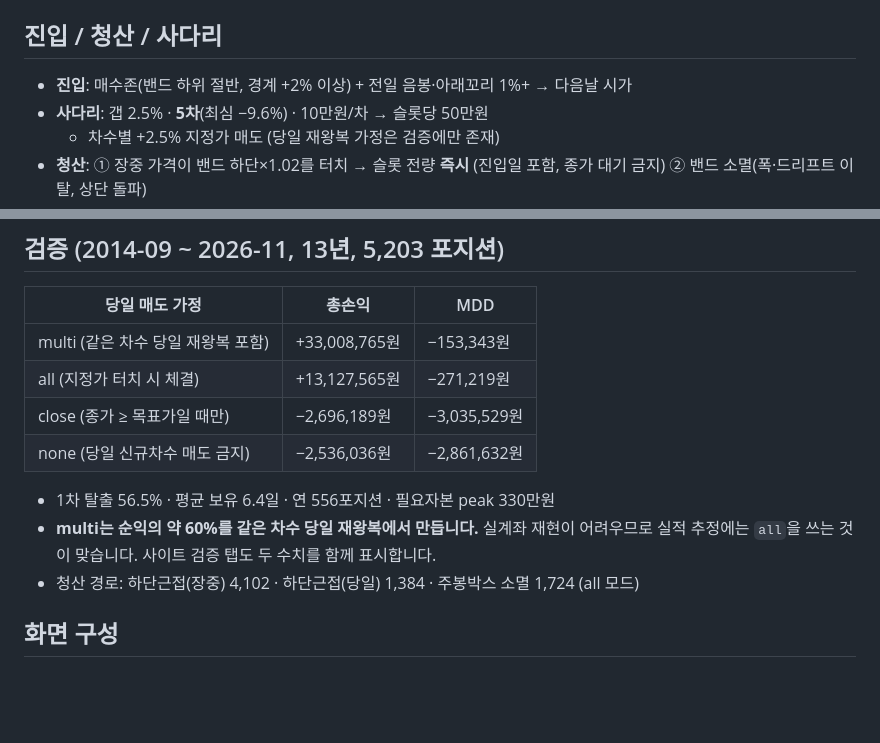
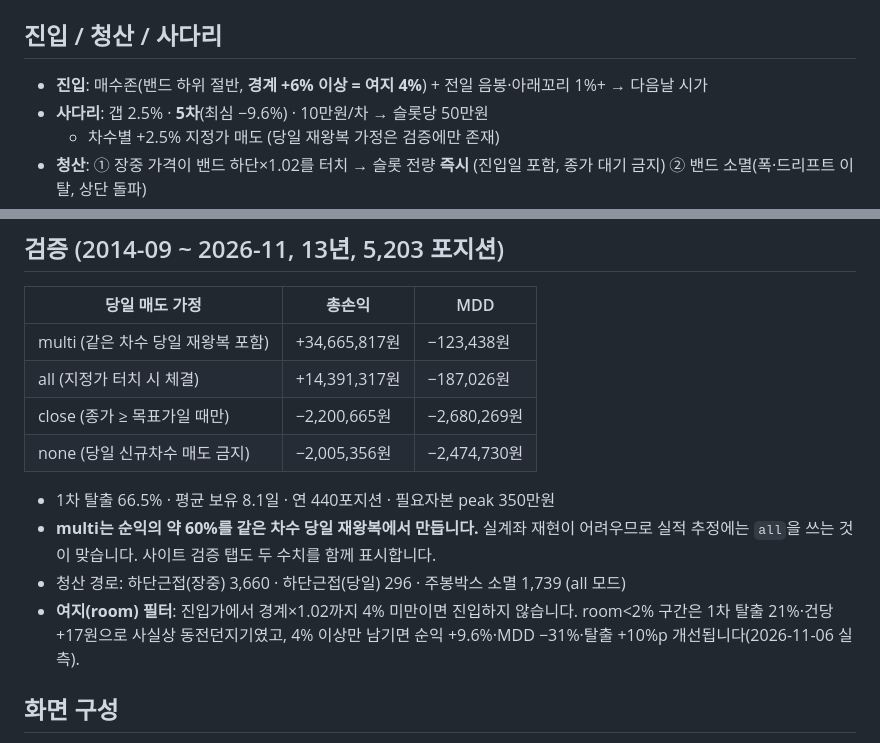
Before and after one commit to dawunkim93-eng/box-monitor, a Markdown page: README.md, 2 parts joined by grey strips. Drawn GitHub-style; blank space fills up the shorter version.

Commit message:
feat: 진입 여지(room) 4% 하한 적용 — 후보 조건 '경계 +6% 이상'
- 검증: room4 5,713건 +14,391,317 / MDD -187,026 (room0 대비 순익 +9.6%, MDD -31%, 탈출 66.5%)
- 사이트/규칙/범례/검증 조건줄에 여지 4%(+6%) 반영
- README 검증표·진입조건 갱신

```diff
--- a/README.md
+++ b/README.md
@@ -23,7 +23,7 @@
 
 ## 진입 / 청산 / 사다리
 
-- **진입**: 매수존(밴드 하위 절반, 경계 +2% 이상) + 전일 음봉·아래꼬리 1%+ → 다음날 시가
+- **진입**: 매수존(밴드 하위 절반, **경계 +6% 이상 = 여지 4%**) + 전일 음봉·아래꼬리 1%+ → 다음날 시가
 - **사다리**: 갭 2.5% · **5차**(최심 −9.6%) · 10만원/차 → 슬롯당 50만원
   - 차수별 +2.5% 지정가 매도 (당일 재왕복 가정은 검증에만 존재)
 - **청산**: ① 장중 가격이 밴드 하단×1.02를 터치 → 슬롯 전량 **즉시** (진입일 포함, 종가 대기 금지) ② 밴드 소멸(폭·드리프트 이탈, 상단 돌파)
@@ -49,15 +49,18 @@
 
 | 당일 매도 가정 | 총손익 | MDD |
 |---|---|---|
-| multi (같은 차수 당일 재왕복 포함) | +33,008,765원 | −153,343원 |
-| all (지정가 터치 시 체결) | +13,127,565원 | −271,219원 |
-| close (종가 ≥ 목표가일 때만) | −2,696,189원 | −3,035,529원 |
-| none (당일 신규차수 매도 금지) | −2,536,036원 | −2,861,632원 |
+| multi (같은 차수 당일 재왕복 포함) | +34,665,817원 | −123,438원 |
+| all (지정가 터치 시 체결) | +14,391,317원 | −187,026원 |
+| close (종가 ≥ 목표가일 때만) | −2,200,665원 | −2,680,269원 |
+| none (당일 신규차수 매도 금지) | −2,005,356원 | −2,474,730원 |
 
-- 1차 탈출 56.5% · 평균 보유 6.4일 · 연 556포지션 · 필요자본 peak 330만원
+- 1차 탈출 66.5% · 평균 보유 8.1일 · 연 440포지션 · 필요자본 peak 350만원
 - **multi는 순익의 약 60%를 같은 차수 당일 재왕복에서 만듭니다.** 실계좌 재현이 어려우므로
   실적 추정에는 `all`을 쓰는 것이 맞습니다. 사이트 검증 탭도 두 수치를 함께 표시합니다.
-- 청산 경로: 하단근접(장중) 4,102 · 하단근접(당일) 1,384 · 주봉박스 소멸 1,724 (all 모드)
+- 청산 경로: 하단근접(장중) 3,660 · 하단근접(당일) 296 · 주봉박스 소멸 1,739 (all 모드)
+- **여지(room) 필터**: 진입가에서 경계×1.02까지 4% 미만이면 진입하지 않습니다.
+  room<2% 구간은 1차 탈출 21%·건당 +17원으로 사실상 동전던지기였고, 4% 이상만 남기면
+  순익 +9.6%·MDD −31%·탈출 +10%p 개선됩니다(2026-11-06 실측).
 
 ## 화면 구성
 
```
